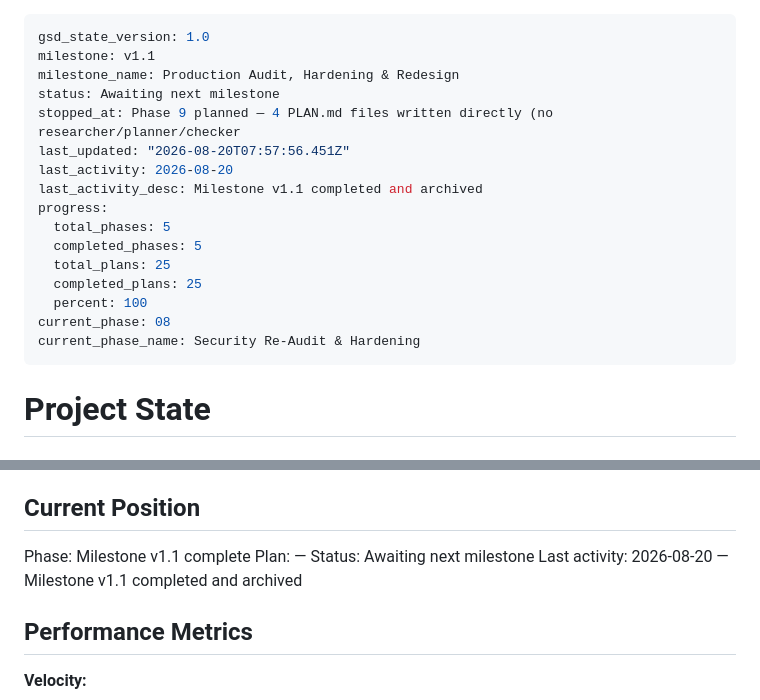
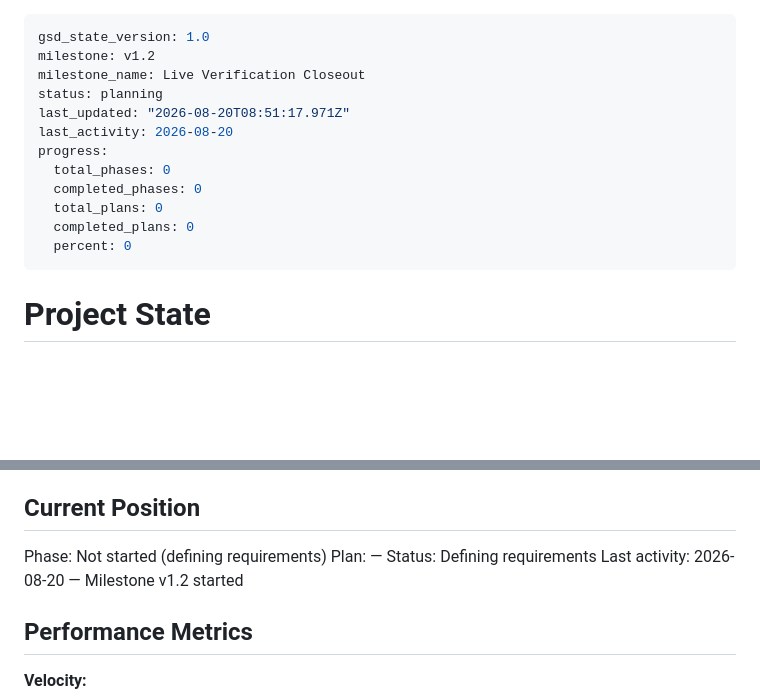
Before and after one commit to Ayomide1450/WebVulnScanner, a Markdown page: .planning/STATE.md, 2 parts joined by grey strips. Drawn GitHub-style; blank space fills up the shorter version.

```diff
--- a/.planning/STATE.md
+++ b/.planning/STATE.md
@@ -1,20 +1,16 @@
 ---
 gsd_state_version: 1.0
-milestone: v1.1
-milestone_name: Production Audit, Hardening & Redesign
-status: Awaiting next milestone
-stopped_at: Phase 9 planned — 4 PLAN.md files written directly (no researcher/planner/checker
-last_updated: "2026-08-20T07:57:56.451Z"
+milestone: v1.2
+milestone_name: Live Verification Closeout
+status: planning
+last_updated: "2026-08-20T08:51:17.971Z"
 last_activity: 2026-08-20
-last_activity_desc: Milestone v1.1 completed and archived
 progress:
-  total_phases: 5
-  completed_phases: 5
-  total_plans: 25
-  completed_plans: 25
-  percent: 100
-current_phase: 08
-current_phase_name: Security Re-Audit & Hardening
+  total_phases: 0
+  completed_phases: 0
+  total_plans: 0
+  completed_plans: 0
+  percent: 0
 ---
 
 # Project State
@@ -29,10 +25,10 @@ non-destructive scans against their own infrastructure and get findings they can
 
 ## Current Position
 
-Phase: Milestone v1.1 complete
+Phase: Not started (defining requirements)
 Plan: —
-Status: Awaiting next milestone
-Last activity: 2026-08-20 — Milestone v1.1 completed and archived
+Status: Defining requirements
+Last activity: 2026-08-20 — Milestone v1.2 started
 
 ## Performance Metrics
 
```
Also changed, not shown: .planning/PROJECT.md (+20 -4 lines).
